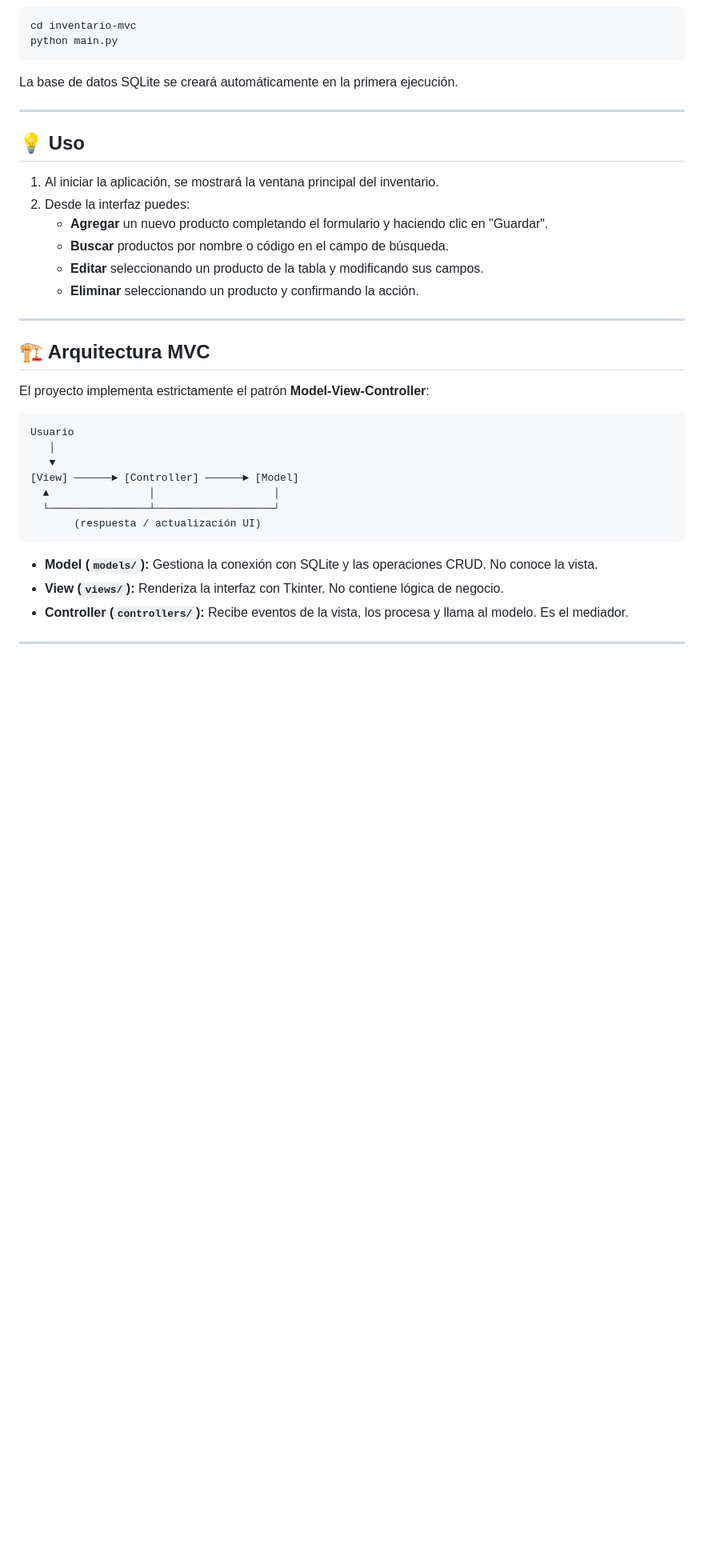
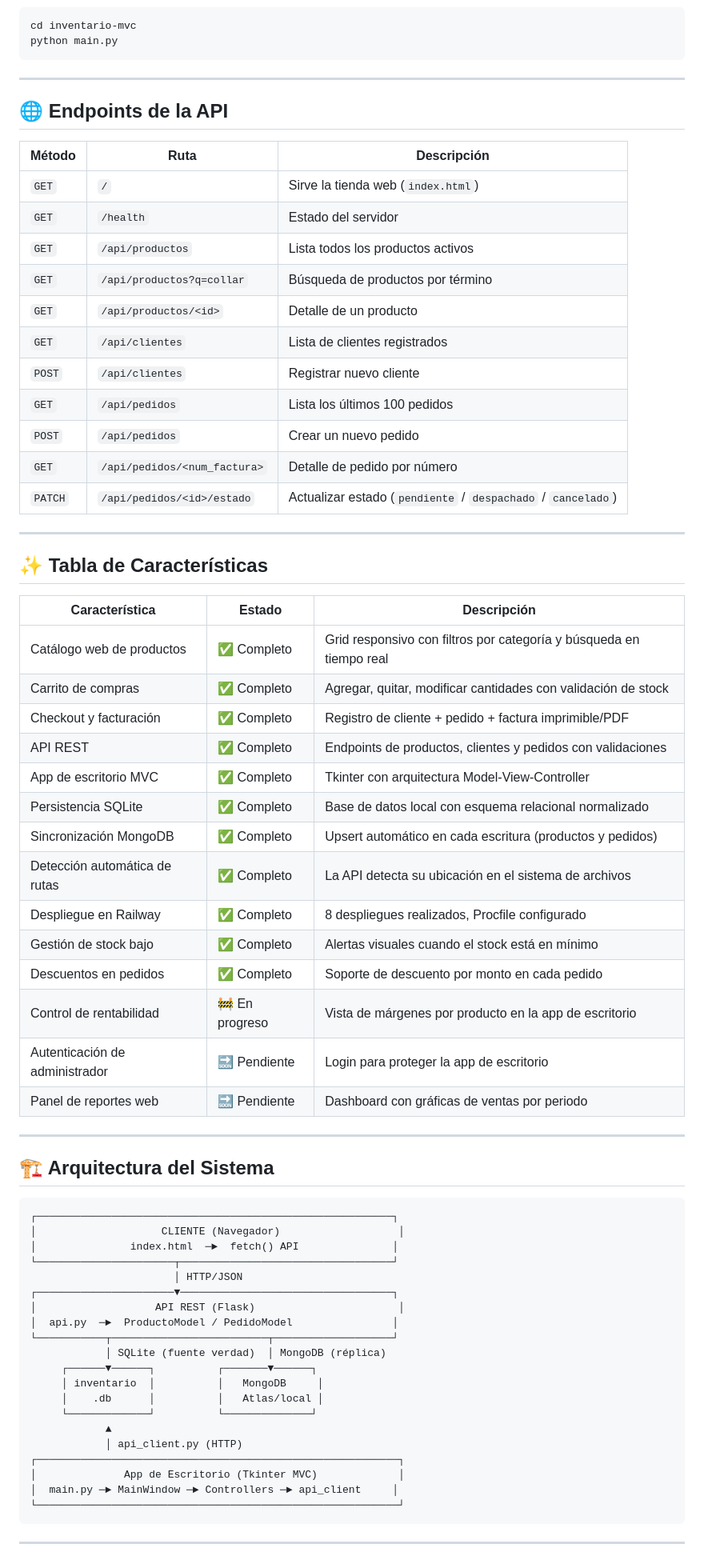
Before and after one commit to JESS0987/proyecto_nuevas_tecnologias, a Markdown page: README.md, the part around one of its changes. Shown at 80% size. Drawn GitHub-style; blank space fills up the shorter version.

````diff
--- a/README.md
+++ b/README.md
@@ -123,38 +126,71 @@ cd inventario-mvc
 python main.py
 ```
 
-La base de datos SQLite se creará automáticamente en la primera ejecución.
+---
+
+## 🌐 Endpoints de la API
+
+| Método | Ruta | Descripción |
+|--------|------|-------------|
+| `GET` | `/` | Sirve la tienda web (`index.html`) |
+| `GET` | `/health` | Estado del servidor |
+| `GET` | `/api/productos` | Lista todos los productos activos |
+| `GET` | `/api/productos?q=collar` | Búsqueda de productos por término |
+| `GET` | `/api/productos/<id>` | Detalle de un producto |
+| `GET` | `/api/clientes` | Lista de clientes registrados |
+| `POST` | `/api/clientes` | Registrar nuevo cliente |
+| `GET` | `/api/pedidos` | Lista los últimos 100 pedidos |
+| `POST` | `/api/pedidos` | Crear un nuevo pedido |
+| `GET` | `/api/pedidos/<num_factura>` | Detalle de pedido por número |
+| `PATCH` | `/api/pedidos/<id>/estado` | Actualizar estado (`pendiente` / `despachado` / `cancelado`) |
 
 ---
 
-## 💡 Uso
+## ✨ Tabla de Características
 
-1. Al iniciar la aplicación, se mostrará la ventana principal del inventario.
-2. Desde la interfaz puedes:
-   - **Agregar** un nuevo producto completando el formulario y haciendo clic en "Guardar".
-   - **Buscar** productos por nombre o código en el campo de búsqueda.
-   - **Editar** seleccionando un producto de la tabla y modificando sus campos.
-   - **Eliminar** seleccionando un producto y confirmando la acción.
+| Característica | Estado | Descripción |
+|----------------|--------|-------------|
+| Catálogo web de productos | ✅ Completo | Grid responsivo con filtros por categoría y búsqueda en tiempo real |
+| Carrito de compras | ✅ Completo | Agregar, quitar, modificar cantidades con validación de stock |
+| Checkout y facturación | ✅ Completo | Registro de cliente + pedido + factura imprimible/PDF |
+| API REST | ✅ Completo | Endpoints de productos, clientes y pedidos con validaciones |
+| App de escritorio MVC | ✅ Completo | Tkinter con arquitectura Model-View-Controller |
+| Persistencia SQLite | ✅ Completo | Base de datos local con esquema relacional normalizado |
+| Sincronización MongoDB | ✅ Completo | Upsert automático en cada escritura (productos y pedidos) |
+| Detección automática de rutas | ✅ Completo | La API detecta su ubicación en el sistema de archivos |
+| Despliegue en Railway | ✅ Completo | 8 despliegues realizados, Procfile configurado |
+| Gestión de stock bajo | ✅ Completo | Alertas visuales cuando el stock está en mínimo |
+| Descuentos en pedidos | ✅ Completo | Soporte de descuento por monto en cada pedido |
+| Control de rentabilidad | 🚧 En progreso | Vista de márgenes por producto en la app de escritorio |
+| Autenticación de administrador | 🔜 Pendiente | Login para proteger la app de escritorio |
+| Panel de reportes web | 🔜 Pendiente | Dashboard con gráficas de ventas por periodo |
 
 ---
 
-## 🏗 Arquitectura MVC
-
-El proyecto implementa estrictamente el patrón **Model-View-Controller**:
+## 🏗️ Arquitectura del Sistema
 
 ```
-Usuario
-   │
-   ▼
-[View] ──────► [Controller] ──────► [Model]
-  ▲                │                   │
-  └────────────────┴───────────────────┘
-       (respuesta / actualización UI)
+┌─────────────────────────────────────────────────────────┐
+│                    CLIENTE (Navegador)                   │
+│               index.html  ─►  fetch() API               │
+└──────────────────────┬──────────────────────────────────┘
+                       │ HTTP/JSON
+┌──────────────────────▼──────────────────────────────────┐
+│                   API REST (Flask)                       │
+│  api.py  ─►  ProductoModel / PedidoModel                │
+└───────────┬─────────────────────────┬───────────────────┘
+            │ SQLite (fuente verdad)  │ MongoDB (réplica)
+     ┌──────▼──────┐          ┌───────▼──────┐
+     │ inventario  │          │   MongoDB     │
+     │    .db      │          │   Atlas/local │
+     └─────────────┘          └──────────────┘
+            ▲
+            │ api_client.py (HTTP)
+┌──────────────────────────────────────────────────────────┐
+│              App de Escritorio (Tkinter MVC)             │
+│  main.py ─► MainWindow ─► Controllers ─► api_client     │
+└──────────────────────────────────────────────────────────┘
 ```
-
-- **Model (`models/`):** Gestiona la conexión con SQLite y las operaciones CRUD. No conoce la vista.
-- **View (`views/`):** Renderiza la interfaz con Tkinter. No contiene lógica de negocio.
-- **Controller (`controllers/`):** Recibe eventos de la vista, los procesa y llama al modelo. Es el mediador.
 
 ---
 
````
Also changed, not shown: other parts of README.md (+88 -87 lines).
